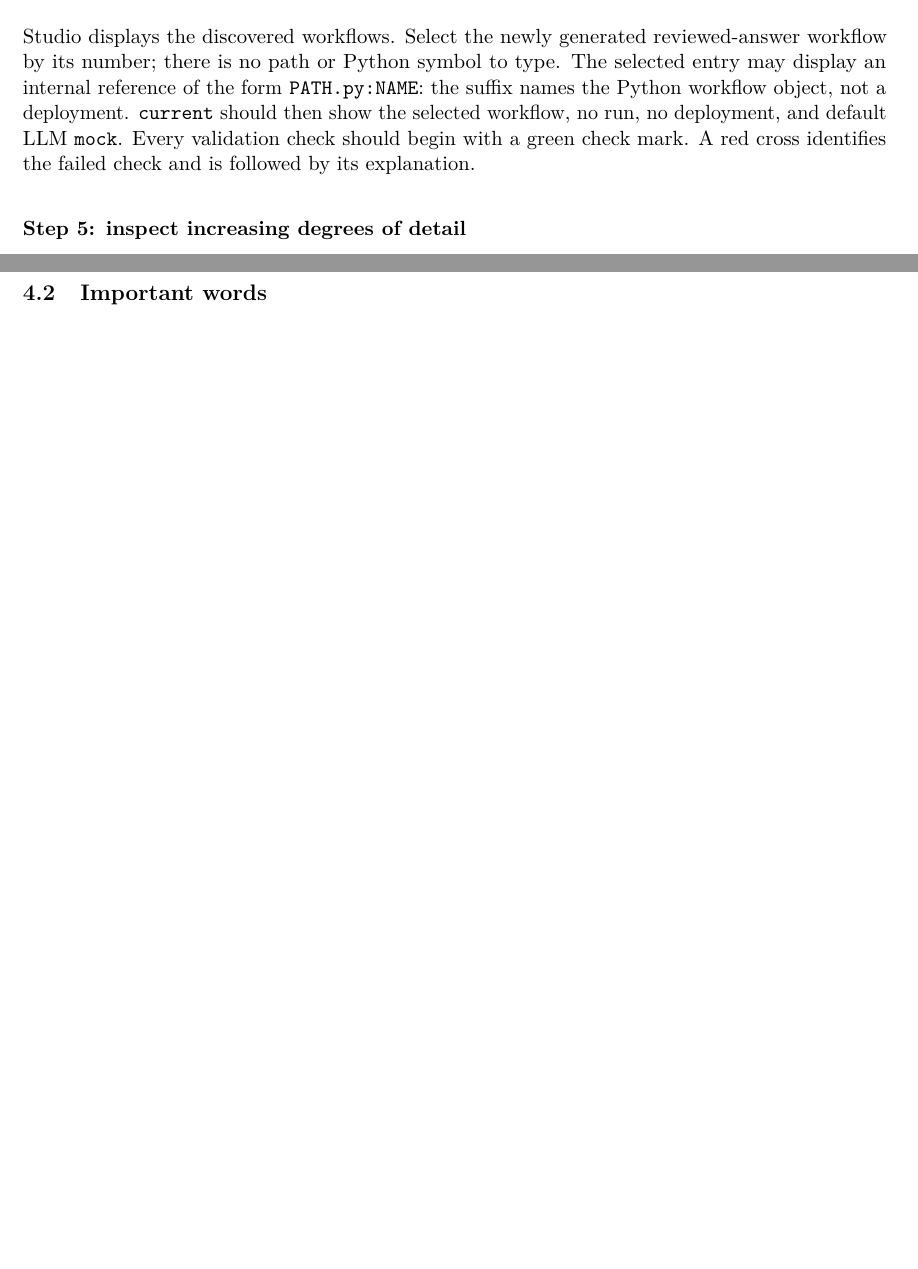
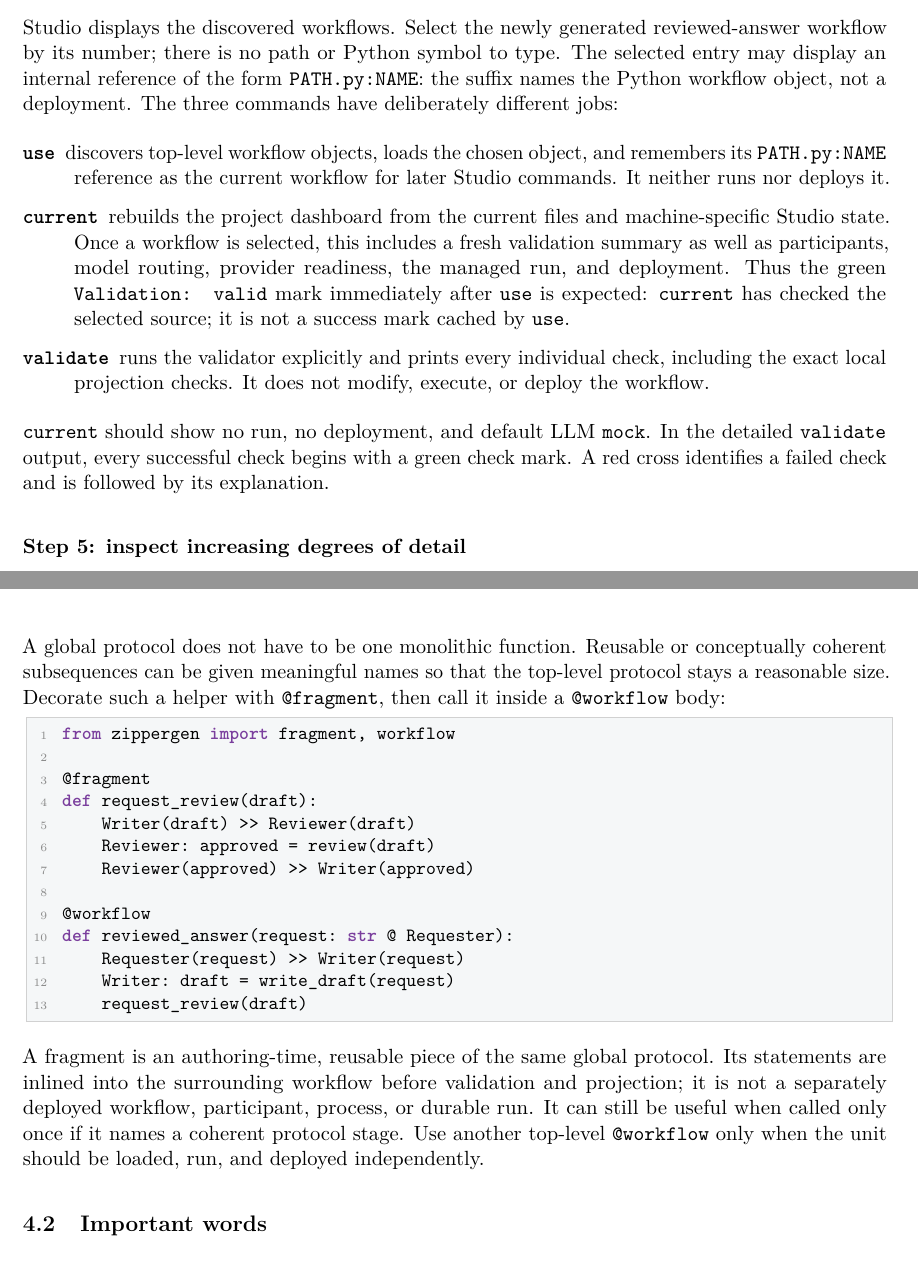
Before and after one commit to zippergen-io/zippergen, a LaTeX paper (docs/workflow-development-deployment-guide.tex): two parts of pages 11 and 24 of 49 before the commit and two parts of pages 11 and 25 of 49 after it, joined at a grey line, cut so that both start at the same text, the shorter picture padded with empty space. Compiled offline with pdfLaTeX.

Commit message:
Refine Studio assistant and workflow guidance

```diff
--- a/docs/workflow-development-deployment-guide.tex
+++ b/docs/workflow-development-deployment-guide.tex
@@ -661,9 +664,27 @@ Studio displays the discovered workflows. Select the newly generated
 reviewed-answer workflow by its number; there is no path or Python symbol to
 type. The selected entry may display an internal reference of the form
 \texttt{PATH.py:NAME}: the suffix names the Python workflow object, not a
-deployment. \texttt{current} should then show the selected workflow, no run,
-no deployment, and default LLM \texttt{mock}. Every validation check should
-begin with a green check mark. A red cross identifies the failed check and is
+deployment. The three commands have deliberately different jobs:
+
+\begin{description}
+  \item[\texttt{use}] discovers top-level workflow objects, loads the chosen
+        object, and remembers its \texttt{PATH.py:NAME} reference as the current
+        workflow for later Studio commands. It neither runs nor deploys it.
+  \item[\texttt{current}] rebuilds the project dashboard from the current files
+        and machine-specific Studio state. Once a workflow is selected, this
+        includes a fresh validation summary as well as participants, model
+        routing, provider readiness, the managed run, and deployment. Thus the
+        green \texttt{Validation: valid} mark immediately after \texttt{use} is
+        expected: \texttt{current} has checked the selected source; it is not a
+        success mark cached by \texttt{use}.
+  \item[\texttt{validate}] runs the validator explicitly and prints every
+        individual check, including the exact local projection checks. It does
+        not modify, execute, or deploy the workflow.
+\end{description}
+
+\texttt{current} should show no run, no deployment, and default LLM
+\texttt{mock}. In the detailed \texttt{validate} output, every successful check
+begins with a green check mark. A red cross identifies a failed check and is
 followed by its explanation.
 
 \subsubsection*{Step 5: inspect increasing degrees of detail}
@@ -1590,6 +1611,34 @@ reviewable source of truth in the middle of the cycle.}
 For a well-formed protocol, every projected send has a corresponding receive.
 The code therefore serves simultaneously as executable behavior, design
 documentation, and an audit surface.
+
+A global protocol does not have to be one monolithic function. Reusable or
+conceptually coherent subsequences can be given meaningful names so that the
+top-level protocol stays a reasonable size. Decorate such a helper with
+\texttt{@fragment}, then call it inside a \texttt{@workflow} body:
+
+\begin{lstlisting}[style=python]
+from zippergen import fragment, workflow
+
+@fragment
+def request_review(draft):
+    Writer(draft) >> Reviewer(draft)
+    Reviewer: approved = review(draft)
+    Reviewer(approved) >> Writer(approved)
+
+@workflow
+def reviewed_answer(request: str @ Requester):
+    Requester(request) >> Writer(request)
+    Writer: draft = write_draft(request)
+    request_review(draft)
+\end{lstlisting}
+
+A fragment is an authoring-time, reusable piece of the same global protocol.
+Its statements are inlined into the surrounding workflow before validation and
+projection; it is not a separately deployed workflow, participant, process, or
+durable run. It can still be useful when called only once if it names a coherent
+protocol stage. Use another top-level \texttt{@workflow} only when the unit
+should be loaded, run, and deployed independently.
 
 \subsection{Important words}
 
```
Also changed, not shown: .agents/skills/zippergen-workflows/SKILL.md, .agents/skills/zippergen-workflows/references/dsl-and-cli.md, README.md, docs/workflow-development-deployment-guide.tex (16 more changed lines), 2 other files.
